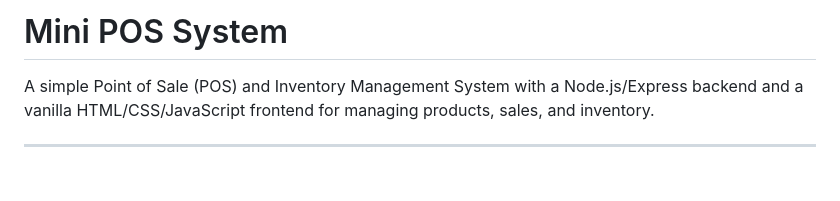
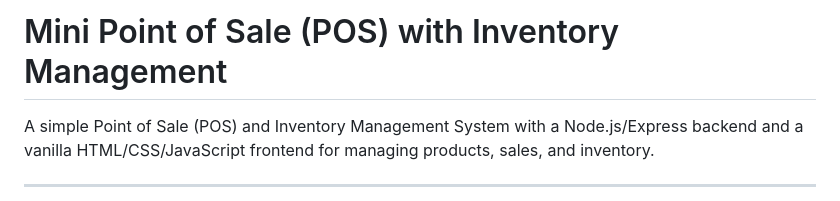
Before and after one commit to YxaBlue/Mini-POS-with-Inventory-Management, a Markdown page: README.md, the part around the change. Rendered like a GitHub page; blank space fills up the shorter version.

Commit message:
Update project title to 'Mini Point of Sale (POS)'

```diff
--- a/README.md
+++ b/README.md
@@ -1,4 +1,4 @@
-# Mini POS System
+# Mini Point of Sale (POS) with Inventory Management
 
 A simple Point of Sale (POS) and Inventory Management System with a Node.js/Express backend and a vanilla HTML/CSS/JavaScript frontend for managing products, sales, and inventory.
 
```
